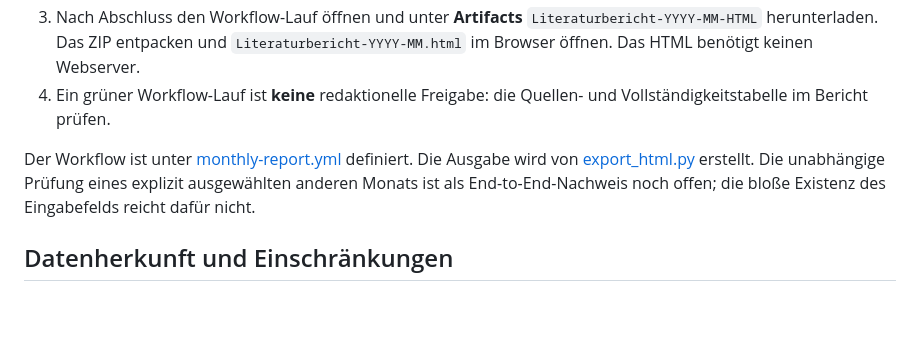
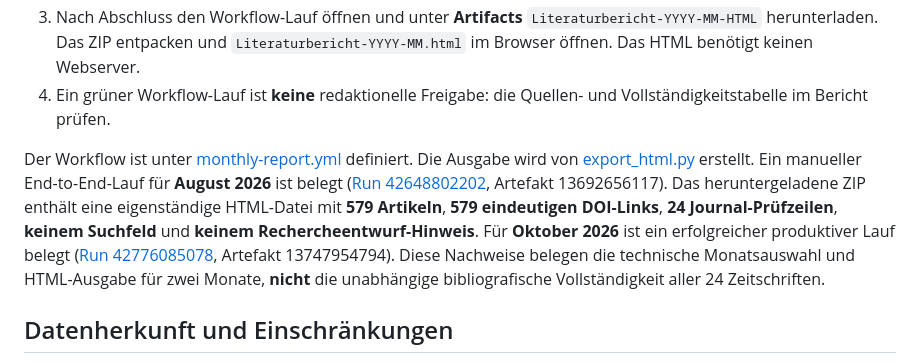
Before and after one commit to mikkisixx/literaturmonitor-24-journale, a Markdown page: README.md, the part around the change. GitHub-like rendering; blank space fills up the shorter version.

Commit message:
Dokumentiere geprüfte August- und Oktober-End-to-End-Nachweise mit Grenzen

```diff
--- a/README.md
+++ b/README.md
@@ -9,7 +9,7 @@ Monatliche DOI-Recherche mit Crossref, ergänzenden Verlagsprüfungen und einem
 3. Nach Abschluss den Workflow-Lauf öffnen und unter **Artifacts** `Literaturbericht-YYYY-MM-HTML` herunterladen. Das ZIP entpacken und `Literaturbericht-YYYY-MM.html` im Browser öffnen. Das HTML benötigt keinen Webserver.
 4. Ein grüner Workflow-Lauf ist **keine** redaktionelle Freigabe: die Quellen- und Vollständigkeitstabelle im Bericht prüfen.
 
-Der Workflow ist unter [monthly-report.yml](.github/workflows/monthly-report.yml) definiert. Die Ausgabe wird von [export_html.py](scripts/export_html.py) erstellt. Die unabhängige Prüfung eines explizit ausgewählten anderen Monats ist als End-to-End-Nachweis noch offen; die bloße Existenz des Eingabefelds reicht dafür nicht.
+Der Workflow ist unter [monthly-report.yml](.github/workflows/monthly-report.yml) definiert. Die Ausgabe wird von [export_html.py](scripts/export_html.py) erstellt. Ein manueller End-to-End-Lauf für **August 2026** ist belegt ([Run 42648802202](https://github.com/mikkisixx/literaturmonitor-24-journale/actions/runs/42648802202), Artefakt 13692656117). Das heruntergeladene ZIP enthält eine eigenständige HTML-Datei mit **579 Artikeln**, **579 eindeutigen DOI-Links**, **24 Journal-Prüfzeilen**, **keinem Suchfeld** und **keinem Rechercheentwurf-Hinweis**. Für **Oktober 2026** ist ein erfolgreicher produktiver Lauf belegt ([Run 42776085078](https://github.com/mikkisixx/literaturmonitor-24-journale/actions/runs/42776085078), Artefakt 13747954794). Diese Nachweise belegen die technische Monatsauswahl und HTML-Ausgabe für zwei Monate, **nicht** die unabhängige bibliografische Vollständigkeit aller 24 Zeitschriften.
 
 ## Datenherkunft und Einschränkungen
 
```
